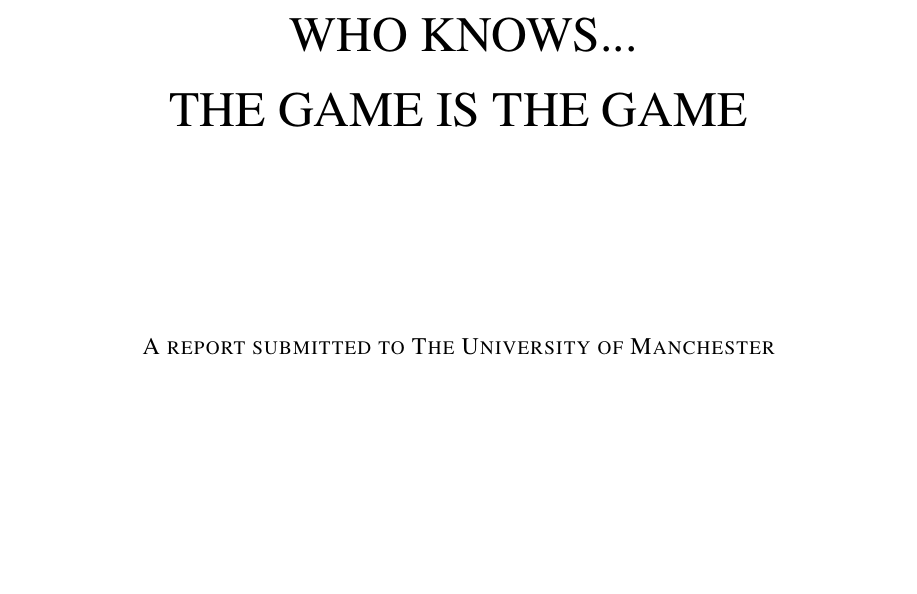
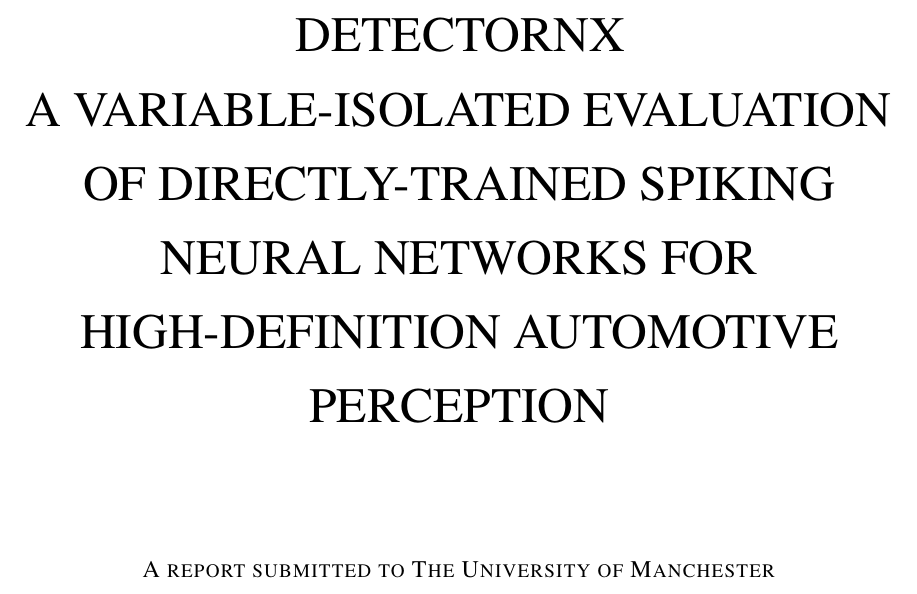
Before and after one commit to VP1606/DNX_Report, a LaTeX thesis (report/report.tex): part of page 1 of 96, cut at the place of the change, the shorter picture padded with empty space. Compiled offline with pdfLaTeX; a LaTeX package or settings file that is missing is left out.

Commit message:
Added title.

```diff
--- a/report/report.tex
+++ b/report/report.tex
@@ -69,8 +69,7 @@
 %\tablespagefalse
 %\copyrightfalse
 
-\title{Who Knows...\\
-  The Game is The Game}
+\title{DetectorNX \\ A Variable-Isolated Evaluation of Directly-Trained Spiking Neural Networks for High-Definition Automotive Perception}
 \author{Premakantha Varun}
 \stuid{11372282}
 \principaladviser{Dr Oliver Rhodes}
```
Also changed, not shown: report/report.pdf.
